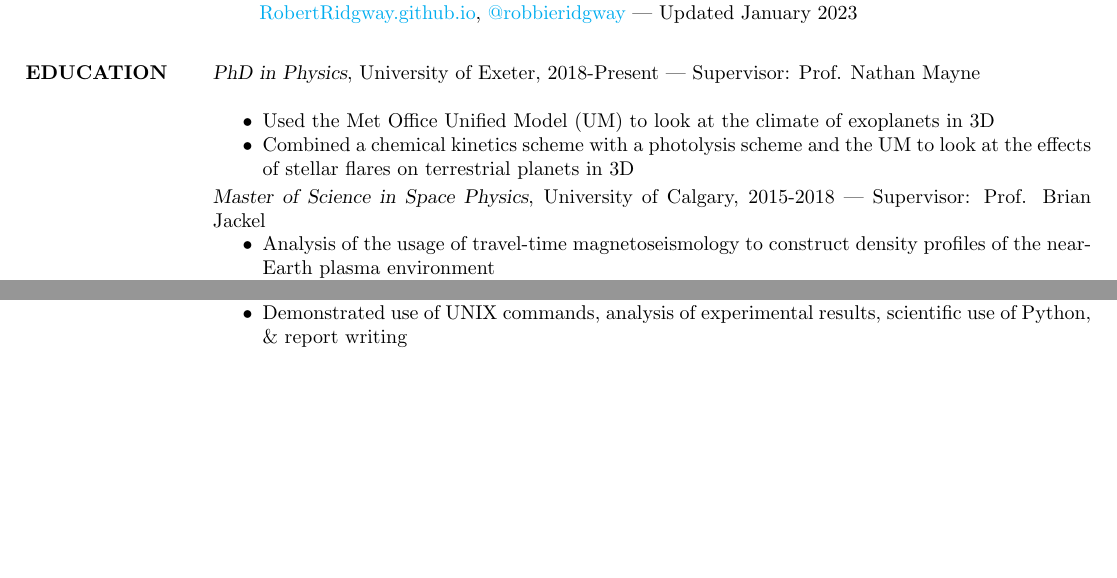
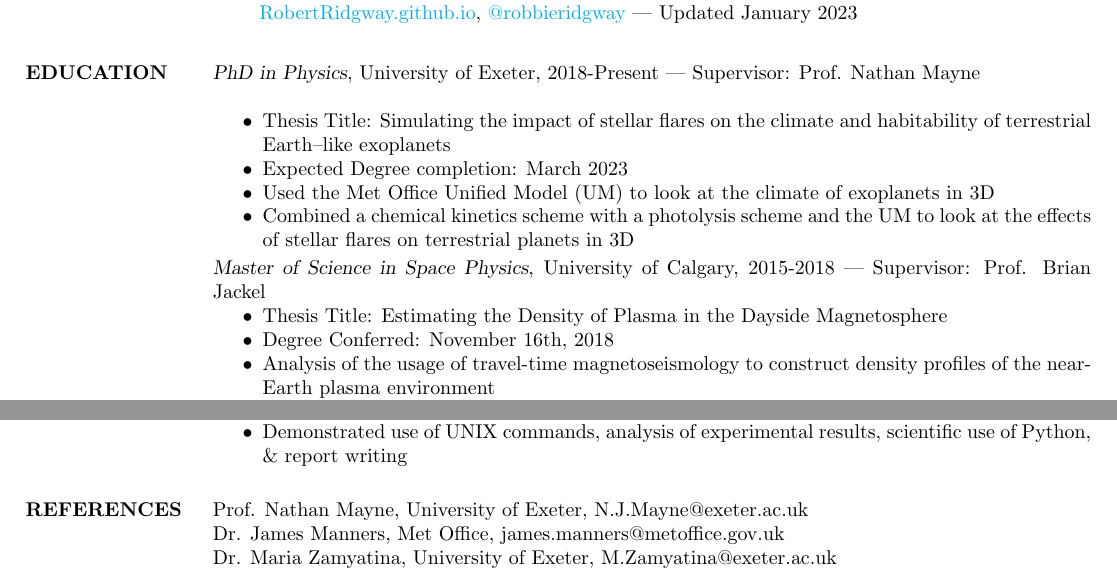
Before and after one commit to RobertRidgway/RobertRidgway.github.io, a LaTeX CV (CV/robert_ridgway_cv.tex): two parts of pages 1 and 2 of 2, joined at a grey line, cut so that both start at the same text, the shorter picture padded with empty space. Compiled offline with pdfLaTeX.

Commit message:
Changed resume.

```diff
--- a/CV/robert_ridgway_cv.tex
+++ b/CV/robert_ridgway_cv.tex
@@ -67,12 +68,16 @@
 
 {\sl PhD in Physics}, University of Exeter, 2018-Present --- Supervisor: Prof. Nathan Mayne\\
 \begin{itemize}[noitemsep,topsep=0pt,parsep=0pt,partopsep=0pt]
+\item Thesis Title: Simulating the impact of stellar flares on the climate and habitability of terrestrial Earth--like exoplanets
+\item Expected Degree completion: March 2023
 \item Used the Met Office Unified Model (UM) to look at the climate of exoplanets in 3D
 \item Combined a chemical kinetics scheme with a photolysis scheme and the UM to look at the effects of stellar flares on terrestrial planets in 3D
 \end{itemize}
 \vspace{-10pt}
 {\sl Master of Science in Space Physics}, University of Calgary, 2015-2018 --- Supervisor: Prof. Brian Jackel
 \begin{itemize}[noitemsep,topsep=0pt,parsep=0pt,partopsep=0pt]
+\item Thesis Title: Estimating the Density of Plasma in the Dayside Magnetosphere
+\item Degree Conferred: November 16th, 2018
 \item Analysis of the usage of travel-time magnetoseismology to construct density profiles of the near-Earth plasma environment
 \item Used magnetometer data from the GOES and THEMIS spacecraft to look at determining the relative travel-times of signals  through the magnetosphere
 \end{itemize}
@@ -144,21 +149,15 @@ University of Calgary Entrance Scholarship - \$1250 CAD\hfill\llap{2011}
 \end{itemize}
 
 
-
-% Awards - summer placement, 2012 ~£1500
-
 %----------------------------------------------------------------------------------------
 %	REFERENCES SECTION
 %----------------------------------------------------------------------------------------
 
-% \section{REFERENCES}
+ \section{REFERENCES}
 
-% Dr Louis-Gregory Strolger, Space Telescope Science Institute, strolger@stsci.edu
-
-% Prof. Tim Naylor, University of Exeter, timn@astro.ex.ac.uk
-
-% Dr Jennifer Hatchell, University of Exeter, hatchell@astro.ex.ac.uk
-
+Prof. Nathan Mayne, University of Exeter, N.J.Mayne@exeter.ac.uk \\
+Dr. James Manners, Met Office, james.manners@metoffice.gov.uk \\
+Dr. Maria Zamyatina, University of Exeter, M.Zamyatina@exeter.ac.uk \\
 
 
 \end{resume}
```
Also changed, not shown: CV/robert_ridgway_cv.pdf, CV/robert_ridgway_cv.tex (3 more changed lines).
